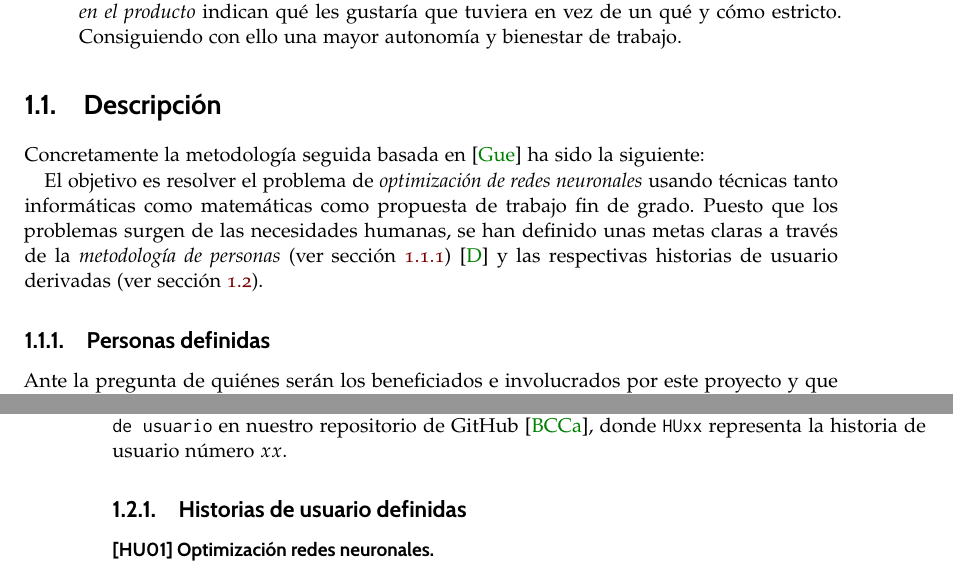
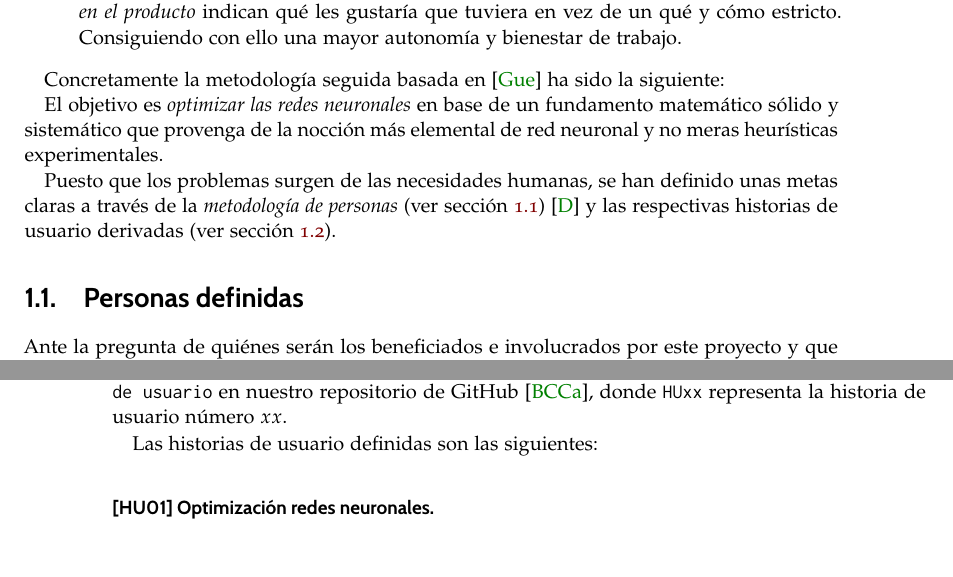
Before and after one commit to BlancaCC/TFG-Estudio-de-las-redes-neuronales, a LaTeX thesis (Memoria/tfg.tex, which reads Memoria/capitulos/0-Metodologia/introduccion.tex): two parts of pages 11 and 12 of 83 before the commit and two parts of pages 9 and 10 of 81 after it, joined at a grey line, cut so that both start at the same text. Compiled offline with pdfLaTeX.

Commit message:
Retoco metodología #84

```diff
--- a/Memoria/capitulos/0-Metodologia/introduccion.tex
+++ b/Memoria/capitulos/0-Metodologia/introduccion.tex
@@ -27,20 +27,20 @@ el trabajo desarrollando con una mentalidad ágil, de acorde a las siguientes hi
 
 \end{enumerate}
 
-\section{Descripción}
 
 Concretamente la metodología seguida basada en \cite{que-es-un-trabajo-fin-de-x} ha sido la siguiente:
 
-El objetivo es resolver el problema
-de \textit{optimización de redes neuronales}
-usando técnicas tanto informáticas como matemáticas
-como propuesta de trabajo fin de grado.
+
+El objetivo es  \textit{optimizar las redes neuronales} en base de
+un fundamento matemático sólido y sistemático que provenga de
+la nocción más elemental de red neuronal y no meras heurísticas experimentales.
+
 Puesto que los problemas surgen de las necesidades humanas,
 se han definido unas metas claras a través de la \textit{metodología de personas}
 (ver sección \ref{ch:metodología_personas}) \cite{personas-why-and-how-you-should-use-them}
 y las respectivas historias de usuario derivadas (ver sección \ref{ch:metodología_personas_historias_de_usuario}).
 
-\subsection{Personas definidas}  \label{ch:metodología_personas}
+\section{Personas definidas}  \label{ch:metodología_personas}
 
 Ante la pregunta de quiénes serán los beneficiados e involucrados por este proyecto y que trataremos de satisfacer
 han surgido
@@ -75,7 +75,7 @@ repositorio de GitHub \cite{TFG-Estudio-de-las-redes-neuronales},
  donde \texttt{HUxx} representa
 la historia de usuario número $xx$.
 
-\subsection{Historias de usuario definidas}
+Las historias de usuario definidas son las siguientes:
 
 \subsubsection*{[HU01] Optimización redes neuronales.}\label{HU01}
     Como \textit{Rosa} me gustaría que se ejecutaran las redes neuronales en un hardware
```
Also changed, not shown: Memoria/capitulos/0-Metodologia/introduccion.tex (6 more changed lines).
